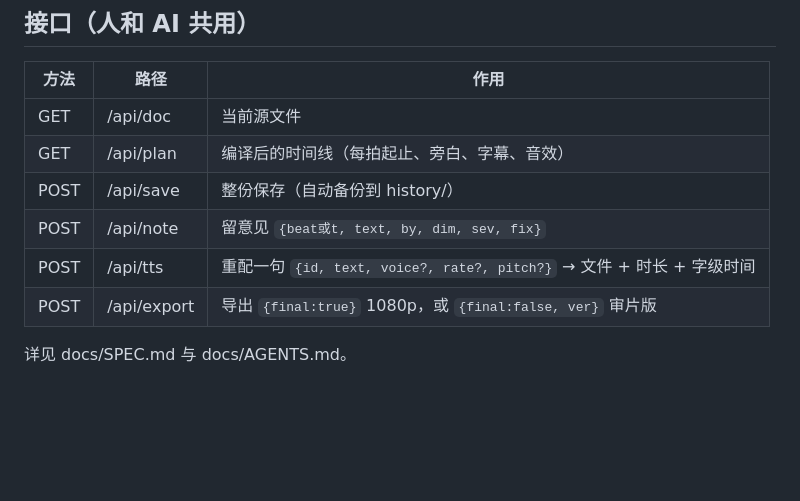
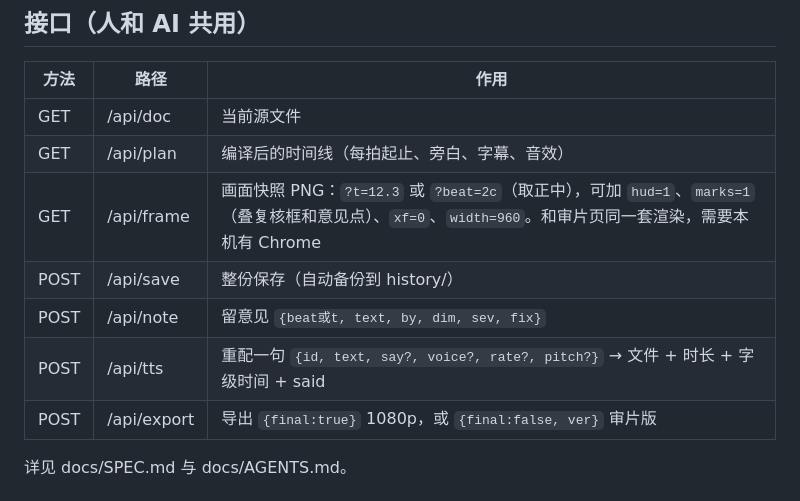
Before and after one commit to changsheng0804-blip/cocut, a Markdown page: README.md, the part around the change. Drawn GitHub-style; blank space fills up the shorter version.

Commit message:
画面快照：审片页 #snap 快照模式 + cocut/snap.py（无头 Chrome）+ GET /api/frame + cli frame（#4）

```diff
--- a/README.md
+++ b/README.md
@@ -35,9 +35,10 @@ python3 server.py <片子目录> 8790
 |---|---|---|
 | GET | /api/doc | 当前源文件 |
 | GET | /api/plan | 编译后的时间线（每拍起止、旁白、字幕、音效） |
+| GET | /api/frame | 画面快照 PNG：`?t=12.3` 或 `?beat=2c`（取正中），可加 `hud=1`、`marks=1`（叠复核框和意见点）、`xf=0`、`width=960`。和审片页同一套渲染，需要本机有 Chrome |
 | POST | /api/save | 整份保存（自动备份到 history/） |
 | POST | /api/note | 留意见 `{beat或t, text, by, dim, sev, fix}` |
-| POST | /api/tts | 重配一句 `{id, text, voice?, rate?, pitch?}` → 文件 + 时长 + 字级时间 |
+| POST | /api/tts | 重配一句 `{id, text, say?, voice?, rate?, pitch?}` → 文件 + 时长 + 字级时间 + said |
 | POST | /api/export | 导出 `{final:true}` 1080p，或 `{final:false, ver}` 审片版 |
 
 详见 docs/SPEC.md 与 docs/AGENTS.md。
```
